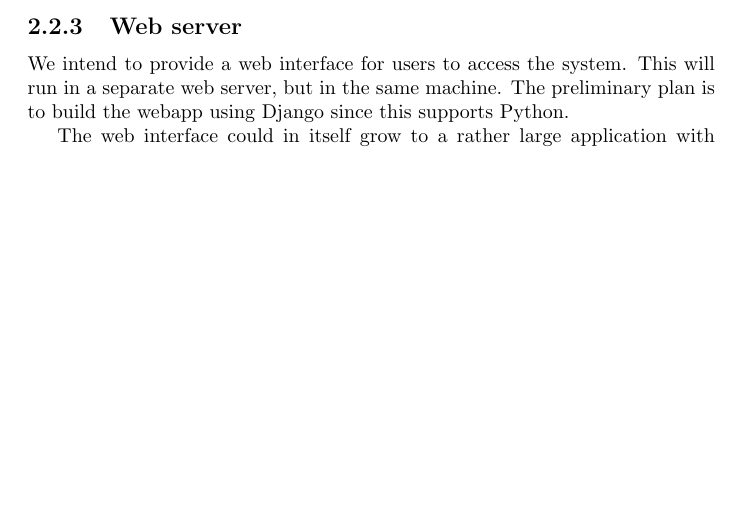
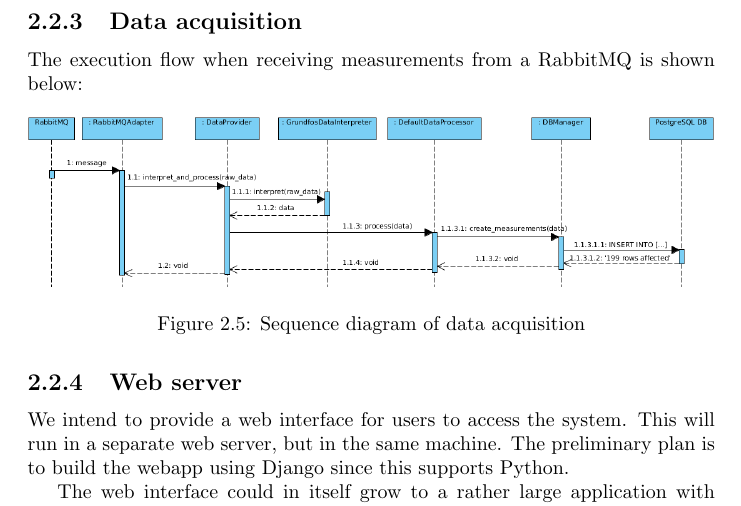
Before and after one commit to comsyslab/vpp, a LaTeX thesis (documentation/design_doc/main.tex, which reads documentation/design_doc/design.tex): part of page 18 of 21 before the commit and part of page 19 of 22 after it, cut at the place of the change, the shorter picture padded with empty space. Compiled offline with pdfLaTeX.

Commit message:
added data acquisition sequence diagram

```diff
--- a/documentation/design_doc/design.tex
+++ b/documentation/design_doc/design.tex
@@ -160,6 +160,17 @@ As can be seen, at least six concurrent processes will be running in addition to
 \subsubsection{Process communication overhead}
 There is of course an overhead cost involved in running processes as opposed to threads, since processes do not have shared memory which will make communication more costly performance-wise. A balanced approach could be to group processes with frequent communication as threads within the same process, thus reducing the total number of processes form the current minimum six (plus \texttt{DataProviders}) to two or three.
 
+\newpage
+\subsection{Data acquisition}
+The execution flow when receiving measurements from a RabbitMQ is shown below:
+\begin{figure}[H]
+    \centering
+    \includegraphics[width=\textwidth]{figures/data_acq_seq_diagram}
+    \caption{Sequence diagram of data acquisition}
+    \label{figureSeqDiagram}
+\end{figure}
+
+
 \subsection{Web server}\label{subsection:webserver}
 We intend to provide a web interface for users to access the system. This will run in a separate web server, but in the same machine. The preliminary plan is to build the webapp using Django since this supports Python.
 
```
Also changed, not shown: documentation/design_doc/figures/data_acq_seq_diagram.png (added).
